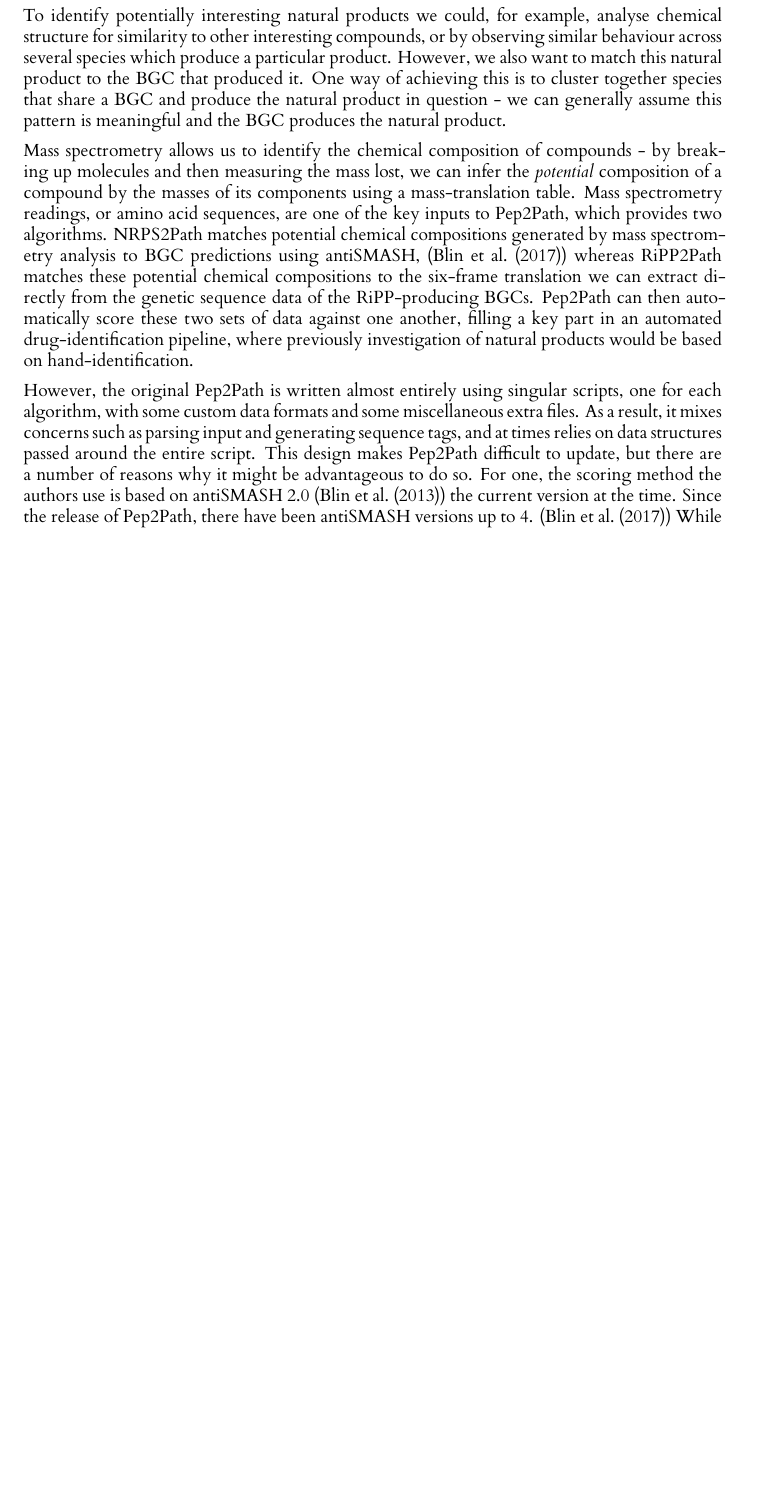
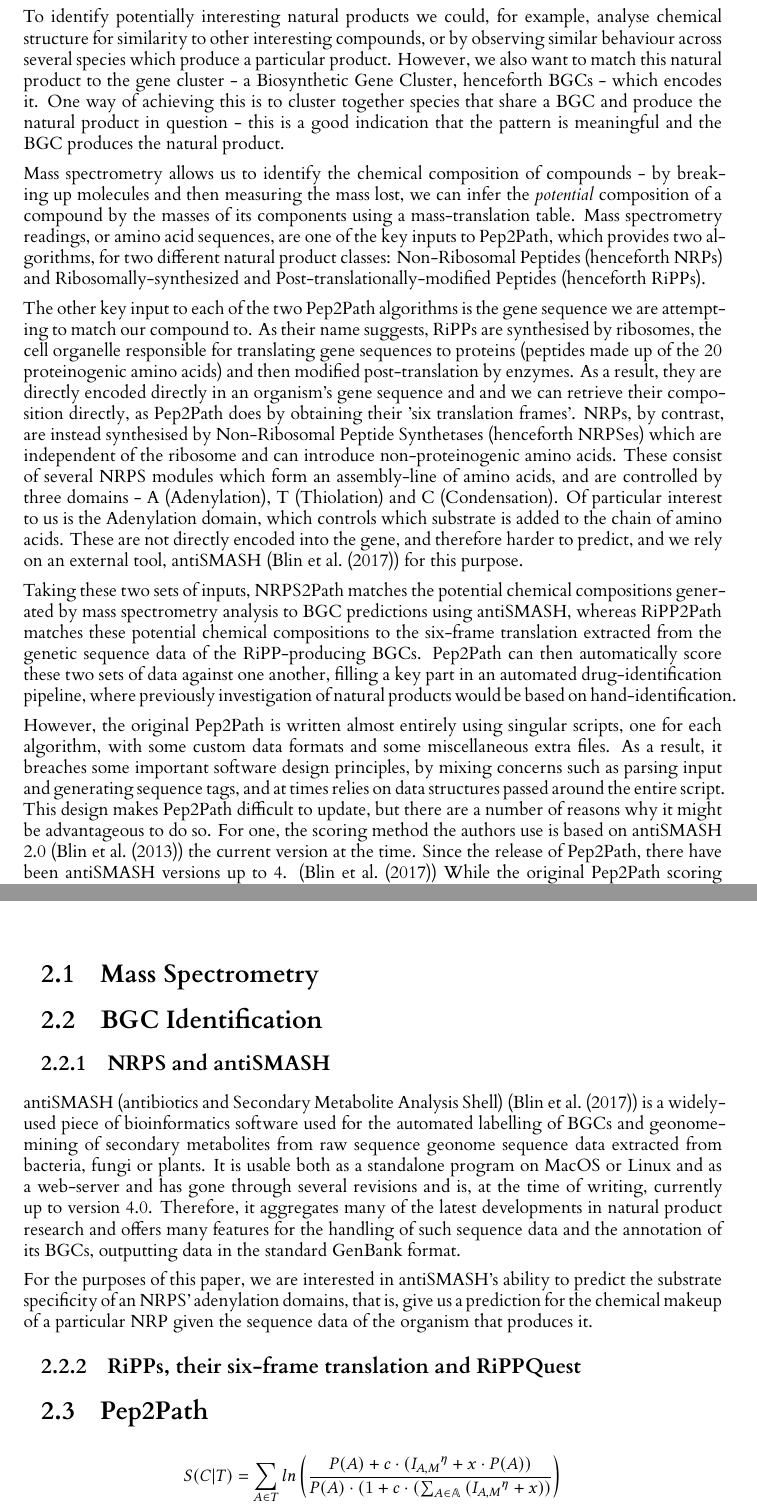
Before and after one commit to mcbrider5002/level_4_project, a LaTeX thesis (dissertation/l4proj.tex): part of page 6 of 14 before the commit and two parts of pages 6 and 8 of 15 after it, the two joined at a grey line, cut so that both start at the same text, the shorter picture padded with empty space. Compiled offline with XeLaTeX.

Commit message:
Large rework of introduction, preliminary work on background section.

```diff
--- a/dissertation/l4proj.tex
+++ b/dissertation/l4proj.tex
@@ -102,16 +106,36 @@ For example, a strain of bacteria might produce an antibiotic that kills another
 
 To identify potentially interesting natural products we could, for example, analyse chemical structure for similarity to other interesting compounds, or by observing similar behaviour across several species which produce a particular product.
-However, we also want to match this natural product to the BGC that produced it.
-One way of achieving this is to cluster together species that share a BGC and produce the natural product in question - we can generally assume this pattern is meaningful and the BGC produces the natural product.
+However, we also want to match this natural product to the gene cluster - a Biosynthetic Gene Cluster, henceforth BGCs - which encodes it.
+One way of achieving this is to cluster together species that share a BGC and produce the natural product in question - this is a good indication that the pattern is meaningful and the BGC produces the natural product.
 
-Mass spectrometry allows us to identify the chemical composition of compounds - by breaking up molecules and then measuring the mass lost, we can infer the \textit{potential} composition of a compound by the masses of its components using a mass-translation table. Mass spectrometry readings, or amino acid sequences, are one of the key inputs to Pep2Path, which provides two algorithms. NRPS2Path matches potential chemical compositions generated by mass spectrometry analysis to BGC predictions using antiSMASH, \cit{as4} whereas RiPP2Path matches these potential chemical compositions to the six-frame translation we can extract directly from the genetic sequence data of the RiPP-producing BGCs. Pep2Path can then automatically score these two sets of data against one another, filling a key part in an automated drug-identification pipeline, where previously investigation of natural products would be based on hand-identification.
+Mass spectrometry allows us to identify the chemical composition of compounds - by breaking up molecules and then measuring the mass lost, we can infer the \textit{potential} composition of a compound by the masses of its components using a mass-translation table. Mass spectrometry readings, or amino acid sequences, are one of the key inputs to Pep2Path, which provides two algorithms, for two different natural product classes: Non-Ribosomal Peptides (henceforth NRPs) and Ribosomally-synthesized and Post-translationally-modified Peptides (henceforth RiPPs).
 
-However, the original Pep2Path is written almost entirely using singular scripts, one for each algorithm, with some custom data formats and some miscellaneous extra files. As a result, it mixes concerns such as parsing input and generating sequence tags, and at times relies on data structures passed around the entire script. This design makes Pep2Path difficult to update, but there are a number of reasons why it might be advantageous to do so. For one, the scoring method the authors use is based on antiSMASH 2.0 \cit{as2} the current version at the time. Since the release of Pep2Path, there have been antiSMASH versions up to 4. \cit{as4} While the original Pep2Path scoring method is backwards-compatible, antiSMASH version 4.0 offers the SANDPUMA ensemble algorithm, which collates the Stachelhaus Code and SVM predictors that antiSMASH 2.0 uses along with several others to offer a more accurate BGC prediction.
+The other key input to each of the two Pep2Path algorithms is the gene sequence we are attempting to match our compound to. As their name suggests, RiPPs are synthesised by ribosomes, the cell organelle responsible for translating gene sequences to proteins (peptides made up of the 20 proteinogenic amino acids) and then modified post-translation by enzymes. As a result, they are directly encoded directly in an organism's gene sequence and and we can retrieve their composition directly, as Pep2Path does by obtaining their 'six translation frames'. NRPs, by contrast, are instead synthesised by Non-Ribosomal Peptide Synthetases (henceforth NRPSes) which are independent of the ribosome and can introduce non-proteinogenic amino acids. These consist of several NRPS modules which form an assembly-line of amino acids, and are controlled by three domains - A (Adenylation), T (Thiolation) and C (Condensation). Of particular interest to us is the Adenylation domain, which controls which substrate is added to the chain of amino acids. These are not directly encoded into the gene, and therefore harder to predict, and we rely on an external tool, antiSMASH \cit{as4} for this purpose.
 
-Furthermore, we may want to investigate product classes other than NRPS and RiPP, the classes of biological product on which Pep2Path operates - there are many others, including polyketides and saccharides. It might also be useful to integrate different algorithms for identifying biological products from sequence data such as the RiPPQuest \cit{rippq} method for lanthipeptides (a subtype of RiPP), decouple the mass spectrometry process from the Pep2Path process or otherwise update the scoring mechanism with new developments. We also expect more generally that having a more transparent software design might lead to easier discovery of bugs or integration with other codebases.
+Taking these two sets of inputs, NRPS2Path matches the potential chemical compositions generated by mass spectrometry analysis to BGC predictions using antiSMASH, whereas RiPP2Path matches these potential chemical compositions to the six-frame translation extracted from the genetic sequence data of the RiPP-producing BGCs. Pep2Path can then automatically score these two sets of data against one another, filling a key part in an automated drug-identification pipeline, where previously investigation of natural products would be based on hand-identification.
+
+However, the original Pep2Path is written almost entirely using singular scripts, one for each algorithm, with some custom data formats and some miscellaneous extra files. As a result, it breaches some important software design principles, by mixing concerns such as parsing input and generating sequence tags, and at times relies on data structures passed around the entire script. This design makes Pep2Path difficult to update, but there are a number of reasons why it might be advantageous to do so. For one, the scoring method the authors use is based on antiSMASH 2.0 \cit{as2} the current version at the time. Since the release of Pep2Path, there have been antiSMASH versions up to 4. \cit{as4} While the original Pep2Path scoring method is backwards-compatible, antiSMASH version 4.0 offers the SANDPUMA ensemble algorithm, which collates the Stachelhaus Code and SVM predictors that antiSMASH 2.0 uses along with several others to offer a more accurate BGC prediction.
+
+Furthermore, we may want to investigate product classes other than NRPS and RiPP, the classes of biological product on which Pep2Path operates - there are many others, including polyketides and alkaloids. (For an example as to why this might be useful, the pain-medication morphine is an alkaloid extracted from the opium poppy.) It would also be useful to integrate different algorithms for identifying biological products from sequence data such as the RiPPQuest \cit{rippq} method for lanthipeptides (a subtype of RiPP), decouple the mass spectrometry process from the Pep2Path process or otherwise update the scoring mechanism with new developments. We also expect more generally that having a more transparent and modular software design might lead to easier discovery of bugs or integration with other codebases.
 
 %==================================================================================================================================
 \chapter{Background}
+
+\section{Mass Spectrometry}
+
+\section{BGC Identification}
+
+\subsection{NRPS and antiSMASH}
+
+antiSMASH (antibiotics and Secondary Metabolite Analysis Shell) \cit{as4} is a widely-used piece of bioinformatics software used for the automated labelling of BGCs and geonome-mining of secondary metabolites from raw sequence geonome sequence data extracted from bacteria, fungi or plants. It is usable both as a standalone program on MacOS or Linux and as a web-server and has gone through several revisions and is, at the time of writing, currently up to version 4.0. Therefore, it aggregates many of the latest developments in natural product research and offers many features for the handling of such sequence data and the annotation of its BGCs, outputting data in the standard GenBank format.
+
+For the purposes of this paper, we are interested in antiSMASH's ability to predict the substrate specificity of an NRPS' adenylation domains, that is, give us a prediction for the chemical makeup of a particular NRP given the sequence data of the organism that produces it.
+
+\subsection{RiPPs, their six-frame translation and RiPPQuest}
+
+\section{Pep2Path}
+
+\scoreeqn
 
 %==================================================================================================================================
 \chapter{Analysis/Requirements}
```
Also changed, not shown: dissertation/l4proj.bib (+7 -0 lines), dissertation/l4proj.pdf, dissertation/l4proj.tex (22 more changed lines).
